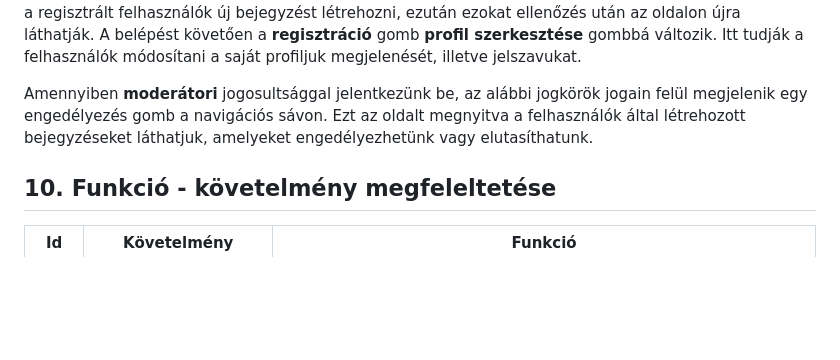
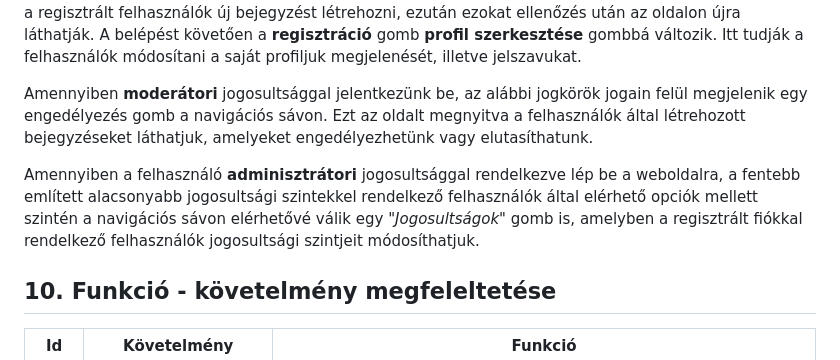
Before and after one commit to Drntth/rozsdas_rakollo, a Markdown page: Doc/funkspec.md, the part around the change. Drawn GitHub-style; blank space fills up the shorter version.

Commit message:
forgatokonyv 5

```diff
--- a/Doc/funkspec.md
+++ b/Doc/funkspec.md
@@ -180,6 +180,8 @@ Itt tudják a felhasználók módosítani a saját profiljuk megjelenését, ill
 Amennyiben **moderátori** jogosultsággal jelentkezünk be, az alábbi jogkörök jogain felül megjelenik egy engedélyezés gomb a navigációs sávon.
 Ezt az oldalt megnyitva a felhasználók által létrehozott bejegyzéseket láthatjuk, amelyeket engedélyezhetünk vagy elutasíthatunk.
 
+Amennyiben a felhasználó **adminisztrátori** jogosultsággal rendelkezve lép be a weboldalra, a fentebb említett alacsonyabb jogosultsági szintekkel rendelkező felhasználók által elérhető opciók mellett szintén a navigációs sávon elérhetővé válik egy _"Jogosultságok"_ gomb is, amelyben a regisztrált fiókkal rendelkező felhasználók jogosultsági szintjeit módosíthatjuk.
+
 ## 10. Funkció - követelmény megfeleltetése
 
 | Id | Követelmény | Funkció |
```
